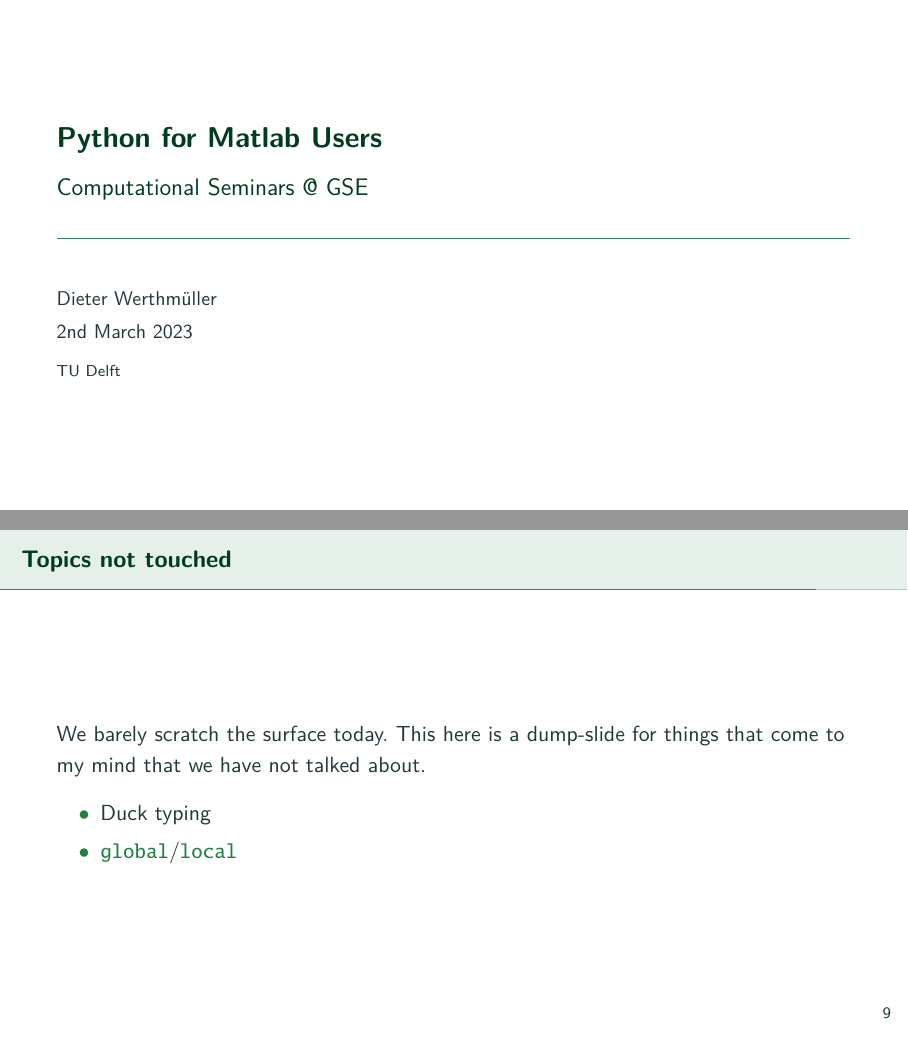
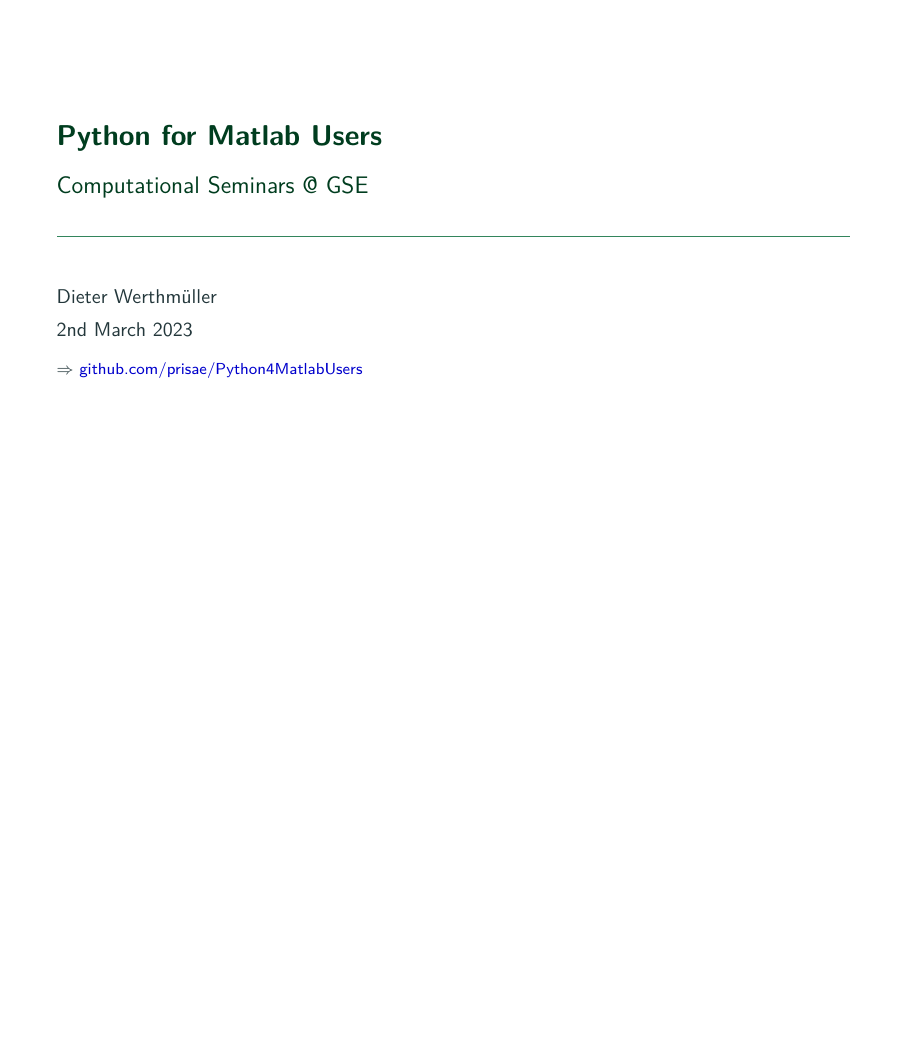
Before and after one commit to prisae/Python4MatlabUsers, LaTeX slides (Slides/Python4MatlabUsers.tex): pages 1 and 9 of 10 before the commit and page 1 of 9 after it, the two joined at a grey line, the shorter picture padded with empty space. Compiled offline with pdfLaTeX.

Commit message:
First seminar

```diff
--- a/Slides/Python4MatlabUsers.tex
+++ b/Slides/Python4MatlabUsers.tex
@@ -68,7 +68,7 @@
 \subtitle{Computational Seminars @ GSE}
 \date{2nd March 2023}
 \author{Dieter Werthmüller}
-\institute{TU Delft}
+\institute{\dra\href{https://github.com/prisae/Python4MatlabUsers}{github.com/prisae/Python4MatlabUsers}}
 
 \hypersetup{
   colorlinks=true,
@@ -273,18 +273,18 @@
 
 \end{frame}
 
-\begin{frame}
-  {Topics not touched}
-
-  We barely scratch the surface today. This here is a dump-slide for things
-  that come to my mind that we have not talked about.
-
-  \begin{itemize}
-    \item Duck typing
-    \item \code{global}/\code{local}
-  \end{itemize}
-
-\end{frame}
+% \begin{frame}
+%   {Topics not touched}
+%
+%   We barely scratch the surface today. This here is a dump-slide for things
+%   that come to my mind that we have not talked about.
+%
+%   \begin{itemize}
+%     \item Duck typing
+%     \item \code{global}/\code{local}
+%   \end{itemize}
+%
+% \end{frame}
 
 
 
```
Also changed, not shown: Slides/Python4MatlabUsers.pdf, 1 other file.
